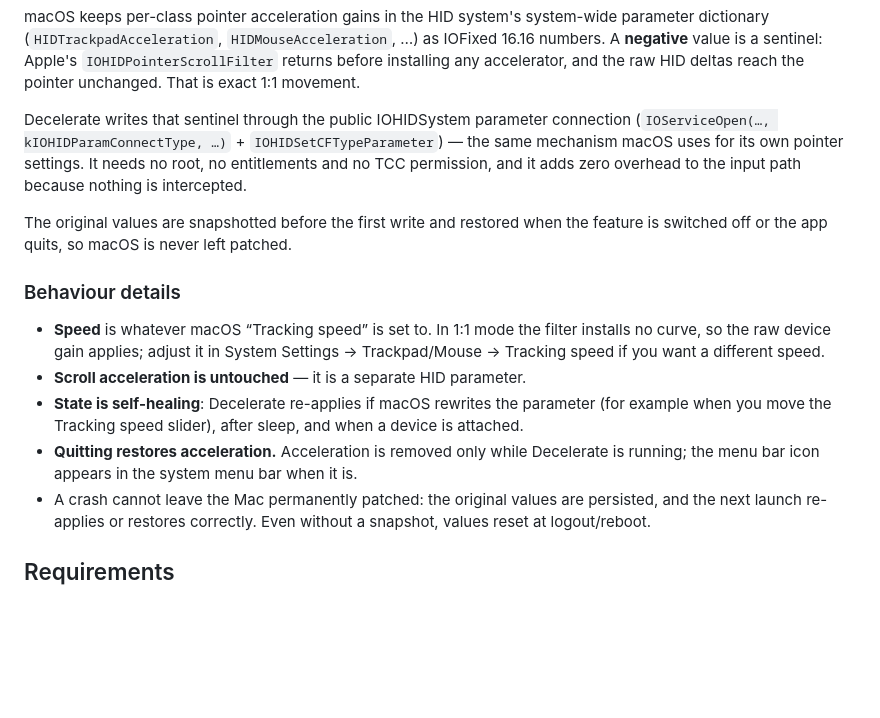
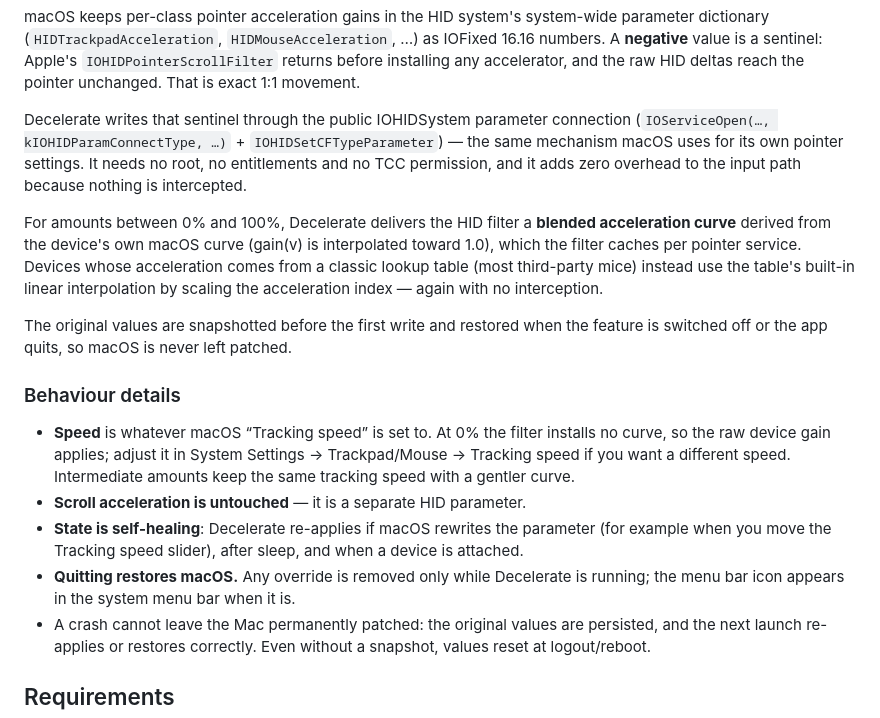
Before and after one commit to edrickt/decelerate, a Markdown page: README.md, the part around one of its changes. Rendered like a GitHub page; blank space fills up the shorter version.

```diff
--- a/README.md
+++ b/README.md
@@ -36,21 +37,28 @@ connection (`IOServiceOpen(…, kIOHIDParamConnectType, …)` +
 settings. It needs no root, no entitlements and no TCC permission, and it adds
 zero overhead to the input path because nothing is intercepted.
 
+For amounts between 0% and 100%, Decelerate delivers the HID filter a **blended
+acceleration curve** derived from the device's own macOS curve (gain(v) is
+interpolated toward 1.0), which the filter caches per pointer service. Devices
+whose acceleration comes from a classic lookup table (most third-party mice)
+instead use the table's built-in linear interpolation by scaling the
+acceleration index — again with no interception.
+
 The original values are snapshotted before the first write and restored when
 the feature is switched off or the app quits, so macOS is never left patched.
 
 ### Behaviour details
 
-- **Speed** is whatever macOS “Tracking speed” is set to. In 1:1 mode the filter
+- **Speed** is whatever macOS “Tracking speed” is set to. At 0% the filter
   installs no curve, so the raw device gain applies; adjust it in System
   Settings → Trackpad/Mouse → Tracking speed if you want a different speed.
+  Intermediate amounts keep the same tracking speed with a gentler curve.
 - **Scroll acceleration is untouched** — it is a separate HID parameter.
 - **State is self-healing**: Decelerate re-applies if macOS rewrites the
   parameter (for example when you move the Tracking speed slider), after sleep,
   and when a device is attached.
-- **Quitting restores acceleration.** Acceleration is removed only while
-  Decelerate is running; the menu bar icon appears in the system menu bar when
-  it is.
+- **Quitting restores macOS.** Any override is removed only while Decelerate is
+  running; the menu bar icon appears in the system menu bar when it is.
 - A crash cannot leave the Mac permanently patched: the original values are
   persisted, and the next launch re-applies or restores correctly. Even without
   a snapshot, values reset at logout/reboot.
```
Also changed, not shown: other parts of README.md (+6 -5 lines), Notes/acceleration-amount-research.md (added, +487 -0 lines), docs/panel.png, docs/settings-about.png, docs/settings-general.png, 15 other files.
